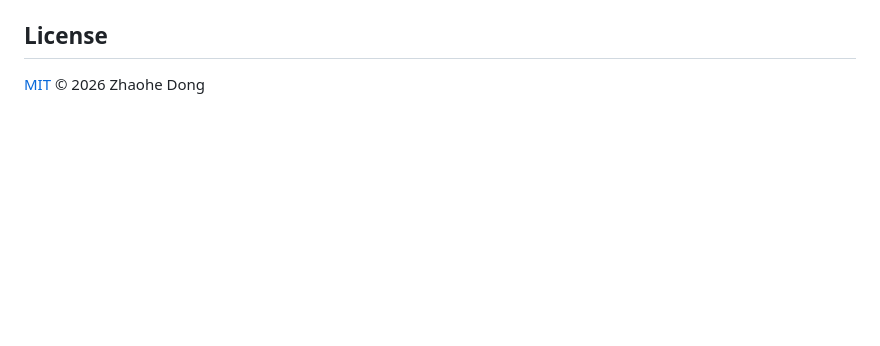
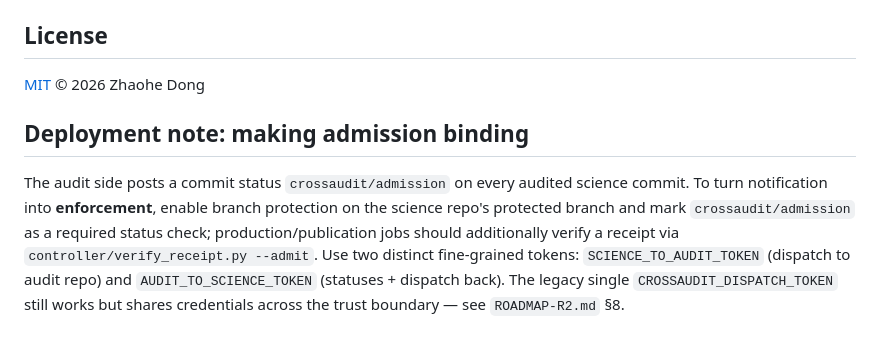
Before and after one commit to dongzhaohe321418-lab/crossaudit, a Markdown page: README.md, the part around the change. Rendered like a GitHub page; blank space fills up the shorter version.

Commit message:
ROADMAP-R2 status after 96c012b; deployment note for binding admission + split tokens

```diff
--- a/README.md
+++ b/README.md
@@ -104,3 +104,14 @@ A position paper is in preparation (arXiv link will appear here). Until then, pl
 ## License
 
 [MIT](LICENSE) © 2026 Zhaohe Dong
+
+## Deployment note: making admission binding
+
+The audit side posts a commit status `crossaudit/admission` on every audited science
+commit. To turn notification into **enforcement**, enable branch protection on the
+science repo's protected branch and mark `crossaudit/admission` as a required status
+check; production/publication jobs should additionally verify a receipt via
+`controller/verify_receipt.py --admit`. Use two distinct fine-grained tokens:
+`SCIENCE_TO_AUDIT_TOKEN` (dispatch to audit repo) and `AUDIT_TO_SCIENCE_TOKEN`
+(statuses + dispatch back). The legacy single `CROSSAUDIT_DISPATCH_TOKEN` still works
+but shares credentials across the trust boundary — see `ROADMAP-R2.md` §8.
```
Also changed, not shown: ROADMAP-R2.md (+9 -0 lines).
